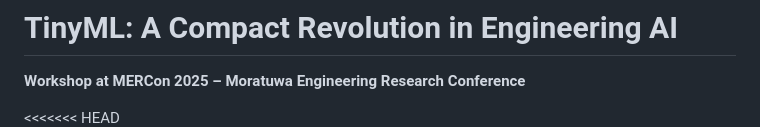
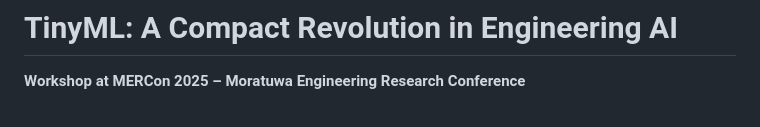
Before and after one commit to BrAINLabs-Inc/tiny-ml-in-action-mercon-2025, a Markdown page: README.md, the part around the change printed below. Drawn GitHub-style.

```diff
--- a/README.md
+++ b/README.md
@@ -2,5 +2,4 @@
 **Workshop at MERCon 2025 – Moratuwa Engineering Research Conference**
 
 <div style="background-color: black; padding: 20px; text-align: center; border-radius: 10px;">
-<<<<<<< HEAD
   <img src="images/mercon.jpg" alt="MERCon Logo" style="max-width: 600px;">
```
Also changed, not shown: other parts of README.md (+0 -3 lines).
